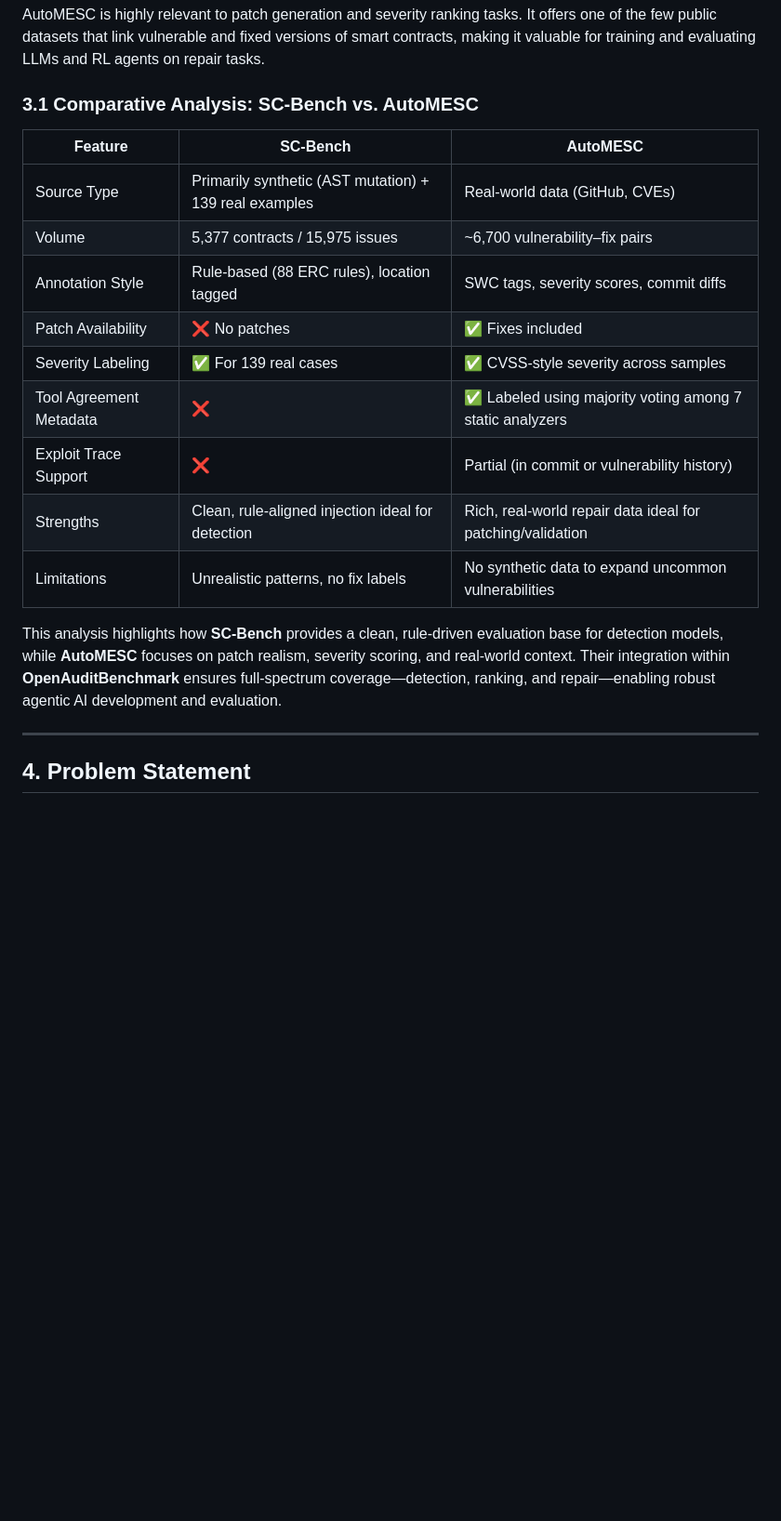
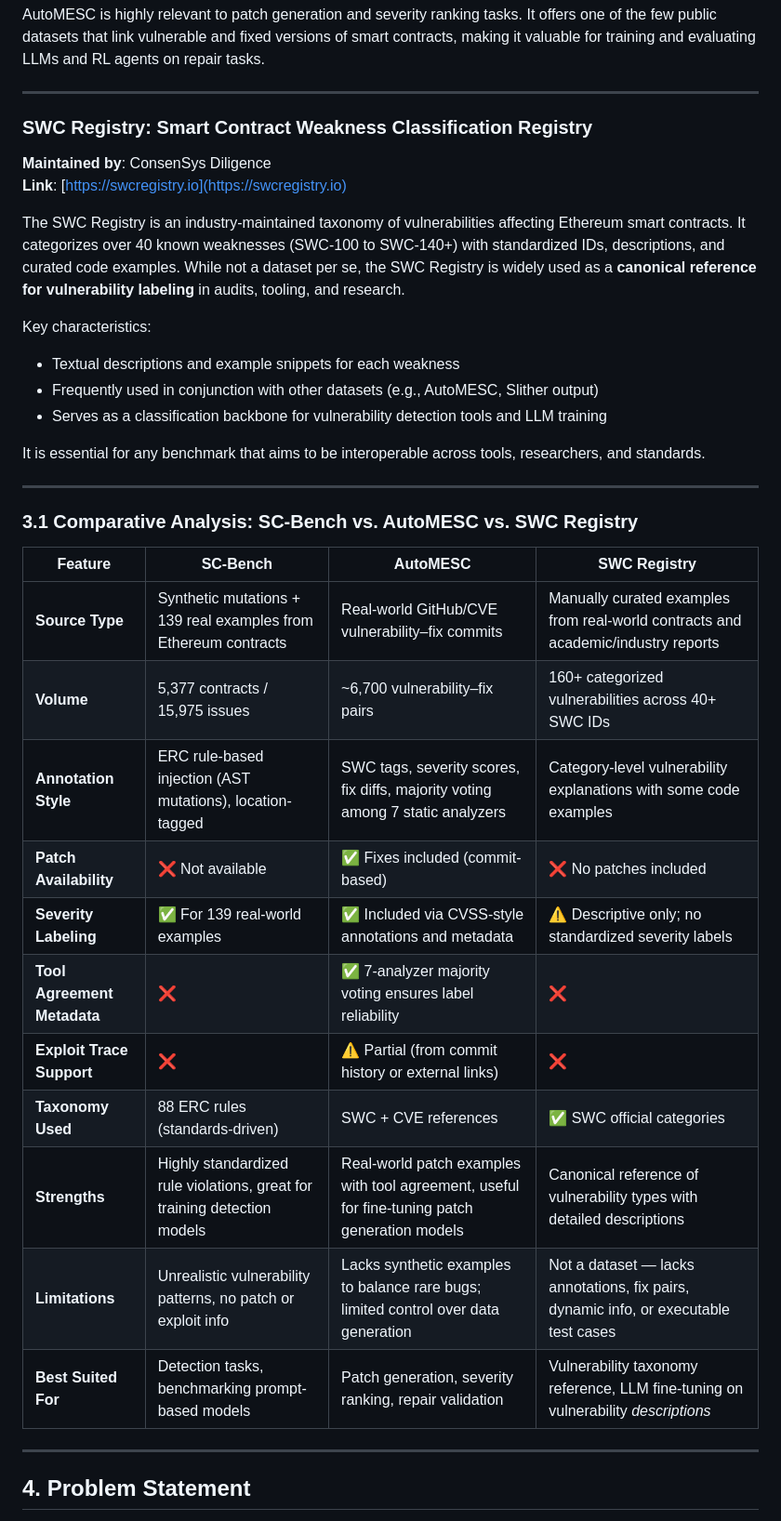
Before and after one commit to OpenAuditLabs/datasets, a Markdown page: publications/research_proposal/research_proposal.md, the part around the change printed below. Shown: that part at 93% size. Drawn GitHub-style; blank space fills up the shorter version.

Commit message:
Updated SWC in comparison table.

```diff
--- a/publications/research_proposal/research_proposal.md
+++ b/publications/research_proposal/research_proposal.md
@@ -58,21 +58,38 @@ Key contributions:
 
 AutoMESC is highly relevant to patch generation and severity ranking tasks. It offers one of the few public datasets that link vulnerable and fixed versions of smart contracts, making it valuable for training and evaluating LLMs and RL agents on repair tasks.
 
-### 3.1 Comparative Analysis: SC-Bench vs. AutoMESC
+---
 
-| Feature                     | **SC-Bench**                                           | **AutoMESC**                                               |
-|----------------------------|--------------------------------------------------------|------------------------------------------------------------|
-| Source Type                | Primarily synthetic (AST mutation) + 139 real examples | Real-world data (GitHub, CVEs)                             |
-| Volume                     | 5,377 contracts / 15,975 issues                        | ~6,700 vulnerability–fix pairs                             |
-| Annotation Style           | Rule-based (88 ERC rules), location tagged             | SWC tags, severity scores, commit diffs                    |
-| Patch Availability         | ❌ No patches                                           | ✅ Fixes included                                          |
-| Severity Labeling          | ✅ For 139 real cases                                  | ✅ CVSS-style severity across samples                      |
-| Tool Agreement Metadata    | ❌                                                    | ✅ Labeled using majority voting among 7 static analyzers  |
-| Exploit Trace Support      | ❌                                                    | Partial (in commit or vulnerability history)              |
-| Strengths                  | Clean, rule-aligned injection ideal for detection      | Rich, real-world repair data ideal for patching/validation|
-| Limitations                | Unrealistic patterns, no fix labels                    | No synthetic data to expand uncommon vulnerabilities       |
+### SWC Registry: Smart Contract Weakness Classification Registry
+**Maintained by**: ConsenSys Diligence
+**Link**: [https://swcregistry.io](https://swcregistry.io)
 
-This analysis highlights how **SC-Bench** provides a clean, rule-driven evaluation base for detection models, while **AutoMESC** focuses on patch realism, severity scoring, and real-world context. Their integration within **OpenAuditBenchmark** ensures full-spectrum coverage—detection, ranking, and repair—enabling robust agentic AI development and evaluation.
+The SWC Registry is an industry-maintained taxonomy of vulnerabilities affecting Ethereum smart contracts. It categorizes over 40 known weaknesses (SWC-100 to SWC-140+) with standardized IDs, descriptions, and curated code examples. While not a dataset per se, the SWC Registry is widely used as a **canonical reference for vulnerability labeling** in audits, tooling, and research.
+
+Key characteristics:
+- Textual descriptions and example snippets for each weakness
+- Frequently used in conjunction with other datasets (e.g., AutoMESC, Slither output)
+- Serves as a classification backbone for vulnerability detection tools and LLM training
+
+It is essential for any benchmark that aims to be interoperable across tools, researchers, and standards.
+
+---
+
+### 3.1 Comparative Analysis: SC-Bench vs. AutoMESC vs. SWC Registry
+
+| Feature                     | **SC-Bench**                                                                                                     | **AutoMESC**                                                                                                         | **SWC Registry**                                                                                                         |
+|----------------------------|------------------------------------------------------------------------------------------------------------------|----------------------------------------------------------------------------------------------------------------------|--------------------------------------------------------------------------------------------------------------------------|
+| **Source Type**            | Synthetic mutations + 139 real examples from Ethereum contracts                                                  | Real-world GitHub/CVE vulnerability–fix commits                                                                      | Manually curated examples from real-world contracts and academic/industry reports                                        |
+| **Volume**                 | 5,377 contracts / 15,975 issues                                                                                   | ~6,700 vulnerability–fix pairs                                                                                       | 160+ categorized vulnerabilities across 40+ SWC IDs                                                                      |
+| **Annotation Style**       | ERC rule-based injection (AST mutations), location-tagged                                                        | SWC tags, severity scores, fix diffs, majority voting among 7 static analyzers                                       | Category-level vulnerability explanations with some code examples                                                        |
+| **Patch Availability**     | ❌ Not available                                                                                                  | ✅ Fixes included (commit-based)                                                                                      | ❌ No patches included                                                                                                    |
+| **Severity Labeling**      | ✅ For 139 real-world examples                                                                                    | ✅ Included via CVSS-style annotations and metadata                                                                   | ⚠️ Descriptive only; no standardized severity labels                                                                     |
+| **Tool Agreement Metadata**| ❌                                                                                                                | ✅ 7-analyzer majority voting ensures label reliability                                                               | ❌                                                                                                                        |
+| **Exploit Trace Support**  | ❌                                                                                                                | ⚠️ Partial (from commit history or external links)                                                                   | ❌                                                                                                                        |
+| **Taxonomy Used**          | 88 ERC rules (standards-driven)                                                                                  | SWC + CVE references                                                                                                  | ✅ SWC official categories                                                                                                |
+| **Strengths**              | Highly standardized rule violations, great for training detection models                                         | Real-world patch examples with tool agreement, useful for fine-tuning patch generation models                         | Canonical reference of vulnerability types with detailed descriptions                                                    |
+| **Limitations**            | Unrealistic vulnerability patterns, no patch or exploit info                                                     | Lacks synthetic examples to balance rare bugs; limited control over data generation                                   | Not a dataset — lacks annotations, fix pairs, dynamic info, or executable test cases                                     |
+| **Best Suited For**        | Detection tasks, benchmarking prompt-based models                                                                | Patch generation, severity ranking, repair validation                                                                 | Vulnerability taxonomy reference, LLM fine-tuning on vulnerability *descriptions*                                        |
 
 ---
 
```
Also changed, not shown: other parts of publications/research_proposal/research_proposal.md (+2 -2 lines).
